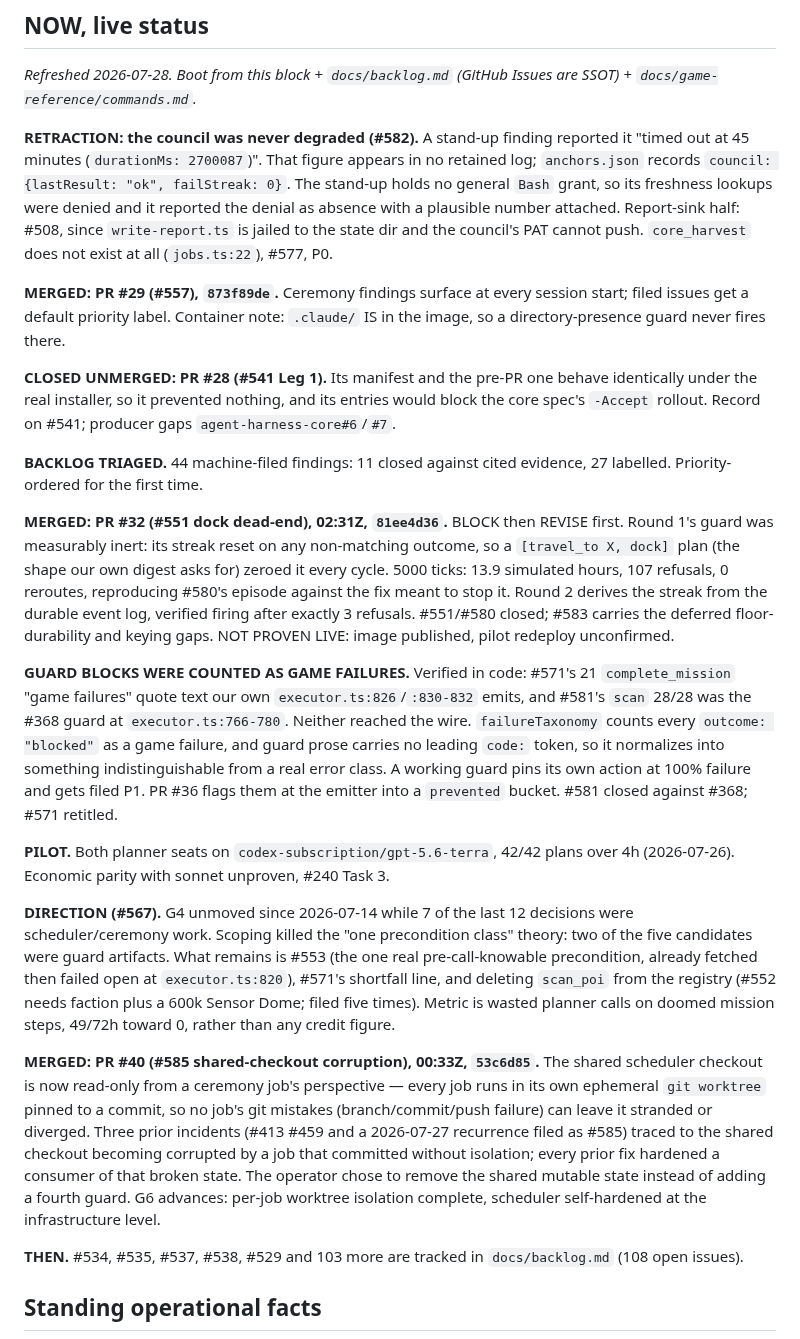
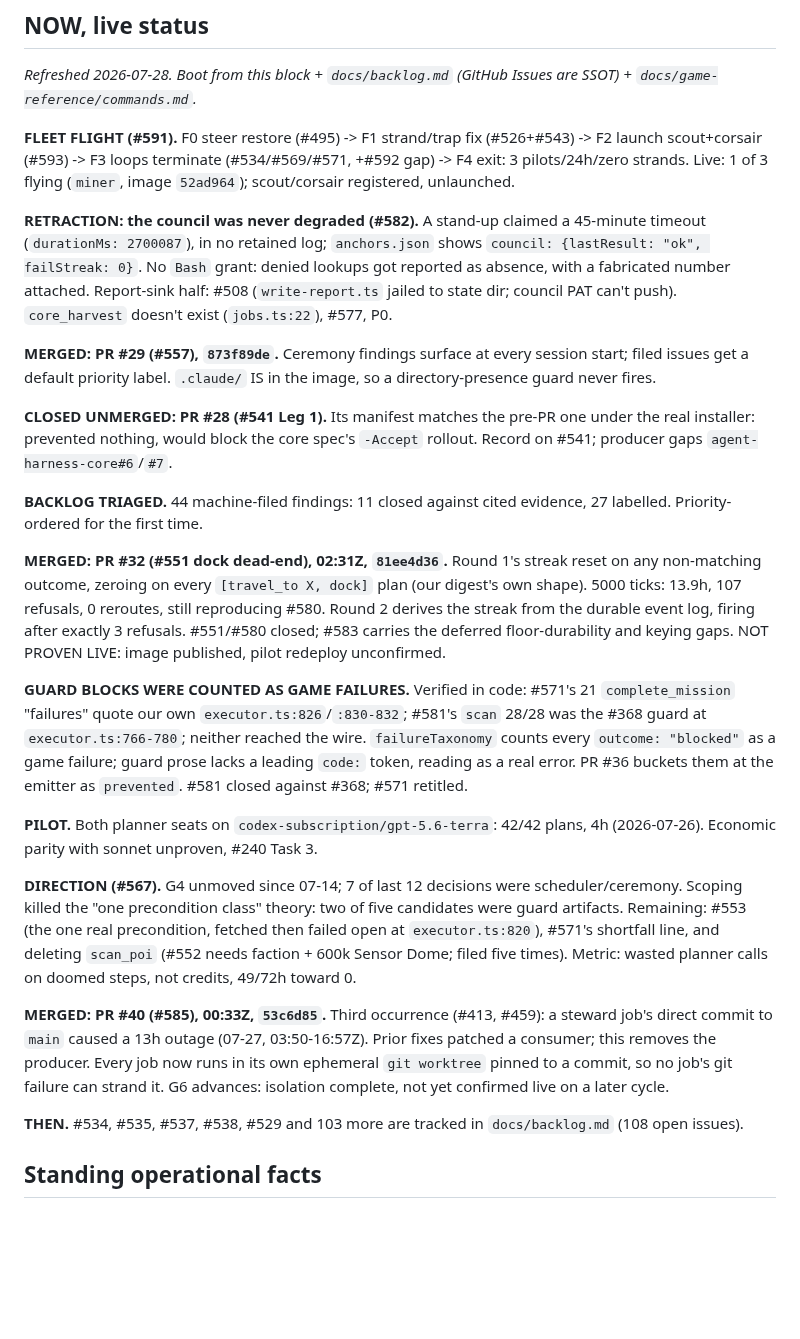
Before and after one commit to Cringely/spacemolt-harness, a Markdown page: docs/STATE.md, the part around the change. Rendered like a GitHub page; blank space fills up the shorter version.

Commit message:
fix(docs): trim NOW block under 500-word gate, add fleet-flight epic, drop em-dash
The steward job's PR #41 pushed the NOW block to 609 words while claiming
doc-size gate: green in its own EVIDENCE section. bun test test/doc-size.test.ts
actually failed at PR head (Expected: <= 500 / Received: 609). Trimmed narrative
and restated connective tissue only; every issue/PR number, sha, and receipt is
retained.

Also adds the fleet-flight epic (#591, gates F0-F4, live state: 1 of 3 pilots
flying) which the NOW block omitted despite being in-flight work created the
same day, and removes the em-dash at the old PR #40 bullet per the project's
writing-style rule (restructured the sentence, not swapped for another dash).

test/doc-size.test.ts now passes (NOW block: 500 words). Full suite (bun test)
and typecheck pass.

```diff
--- a/docs/STATE.md
+++ b/docs/STATE.md
@@ -10,23 +10,25 @@
 
 _Refreshed 2026-07-28. Boot from this block + `docs/backlog.md` (GitHub Issues are SSOT) + `docs/game-reference/commands.md`._
 
-**RETRACTION: the council was never degraded (#582).** A stand-up finding reported it "timed out at 45 minutes (`durationMs: 2700087`)". That figure appears in no retained log; `anchors.json` records `council: {lastResult: "ok", failStreak: 0}`. The stand-up holds no general `Bash` grant, so its freshness lookups were denied and it reported the denial as absence with a plausible number attached. Report-sink half: #508, since `write-report.ts` is jailed to the state dir and the council's PAT cannot push. `core_harvest` does not exist at all (`jobs.ts:22`), #577, P0.
+**FLEET FLIGHT (#591).** F0 steer restore (#495) -> F1 strand/trap fix (#526+#543) -> F2 launch scout+corsair (#593) -> F3 loops terminate (#534/#569/#571, +#592 gap) -> F4 exit: 3 pilots/24h/zero strands. Live: 1 of 3 flying (`miner`, image `52ad964`); scout/corsair registered, unlaunched.
 
-**MERGED: PR #29 (#557), `873f89de`.** Ceremony findings surface at every session start; filed issues get a default priority label. Container note: `.claude/` IS in the image, so a directory-presence guard never fires there.
+**RETRACTION: the council was never degraded (#582).** A stand-up claimed a 45-minute timeout (`durationMs: 2700087`), in no retained log; `anchors.json` shows `council: {lastResult: "ok", failStreak: 0}`. No `Bash` grant: denied lookups got reported as absence, with a fabricated number attached. Report-sink half: #508 (`write-report.ts` jailed to state dir; council PAT can't push). `core_harvest` doesn't exist (`jobs.ts:22`), #577, P0.
 
-**CLOSED UNMERGED: PR #28 (#541 Leg 1).** Its manifest and the pre-PR one behave identically under the real installer, so it prevented nothing, and its entries would block the core spec's `-Accept` rollout. Record on #541; producer gaps `agent-harness-core#6`/`#7`.
+**MERGED: PR #29 (#557), `873f89de`.** Ceremony findings surface at every session start; filed issues get a default priority label. `.claude/` IS in the image, so a directory-presence guard never fires.
+
+**CLOSED UNMERGED: PR #28 (#541 Leg 1).** Its manifest matches the pre-PR one under the real installer: prevented nothing, would block the core spec's `-Accept` rollout. Record on #541; producer gaps `agent-harness-core#6`/`#7`.
 
 **BACKLOG TRIAGED.** 44 machine-filed findings: 11 closed against cited evidence, 27 labelled. Priority-ordered for the first time.
 
-**MERGED: PR #32 (#551 dock dead-end), 02:31Z, `81ee4d36`.** BLOCK then REVISE first. Round 1's guard was measurably inert: its streak reset on any non-matching outcome, so a `[travel_to X, dock]` plan (the shape our own digest asks for) zeroed it every cycle. 5000 ticks: 13.9 simulated hours, 107 refusals, 0 reroutes, reproducing #580's episode against the fix meant to stop it. Round 2 derives the streak from the durable event log, verified firing after exactly 3 refusals. #551/#580 closed; #583 carries the deferred floor-durability and keying gaps. NOT PROVEN LIVE: image published, pilot redeploy unconfirmed.
+**MERGED: PR #32 (#551 dock dead-end), 02:31Z, `81ee4d36`.** Round 1's streak reset on any non-matching outcome, zeroing on every `[travel_to X, dock]` plan (our digest's own shape). 5000 ticks: 13.9h, 107 refusals, 0 reroutes, still reproducing #580. Round 2 derives the streak from the durable event log, firing after exactly 3 refusals. #551/#580 closed; #583 carries the deferred floor-durability and keying gaps. NOT PROVEN LIVE: image published, pilot redeploy unconfirmed.
 
-**GUARD BLOCKS WERE COUNTED AS GAME FAILURES.** Verified in code: #571's 21 `complete_mission` "game failures" quote text our own `executor.ts:826`/`:830-832` emits, and #581's `scan` 28/28 was the #368 guard at `executor.ts:766-780`. Neither reached the wire. `failureTaxonomy` counts every `outcome: "blocked"` as a game failure, and guard prose carries no leading `code:` token, so it normalizes into something indistinguishable from a real error class. A working guard pins its own action at 100% failure and gets filed P1. PR #36 flags them at the emitter into a `prevented` bucket. #581 closed against #368; #571 retitled.
+**GUARD BLOCKS WERE COUNTED AS GAME FAILURES.** Verified in code: #571's 21 `complete_mission` "failures" quote our own `executor.ts:826`/`:830-832`; #581's `scan` 28/28 was the #368 guard at `executor.ts:766-780`; neither reached the wire. `failureTaxonomy` counts every `outcome: "blocked"` as a game failure; guard prose lacks a leading `code:` token, reading as a real error. PR #36 buckets them at the emitter as `prevented`. #581 closed against #368; #571 retitled.
 
-**PILOT.** Both planner seats on `codex-subscription/gpt-5.6-terra`, 42/42 plans over 4h (2026-07-26). Economic parity with sonnet unproven, #240 Task 3.
+**PILOT.** Both planner seats on `codex-subscription/gpt-5.6-terra`: 42/42 plans, 4h (2026-07-26). Economic parity with sonnet unproven, #240 Task 3.
 
-**DIRECTION (#567).** G4 unmoved since 2026-07-14 while 7 of the last 12 decisions were scheduler/ceremony work. Scoping killed the "one precondition class" theory: two of the five candidates were guard artifacts. What remains is #553 (the one real pre-call-knowable precondition, already fetched then failed open at `executor.ts:820`), #571's shortfall line, and deleting `scan_poi` from the registry (#552 needs faction plus a 600k Sensor Dome; filed five times). Metric is wasted planner calls on doomed mission steps, 49/72h toward 0, rather than any credit figure.
+**DIRECTION (#567).** G4 unmoved since 07-14; 7 of last 12 decisions were scheduler/ceremony. Scoping killed the "one precondition class" theory: two of five candidates were guard artifacts. Remaining: #553 (the one real precondition, fetched then failed open at `executor.ts:820`), #571's shortfall line, and deleting `scan_poi` (#552 needs faction + 600k Sensor Dome; filed five times). Metric: wasted planner calls on doomed steps, not credits, 49/72h toward 0.
 
-**MERGED: PR #40 (#585 shared-checkout corruption), 00:33Z, `53c6d85`.** The shared scheduler checkout is now read-only from a ceremony job's perspective — every job runs in its own ephemeral `git worktree` pinned to a commit, so no job's git mistakes (branch/commit/push failure) can leave it stranded or diverged. Three prior incidents (#413 #459 and a 2026-07-27 recurrence filed as #585) traced to the shared checkout becoming corrupted by a job that committed without isolation; every prior fix hardened a consumer of that broken state. The operator chose to remove the shared mutable state instead of adding a fourth guard. G6 advances: per-job worktree isolation complete, scheduler self-hardened at the infrastructure level.
+**MERGED: PR #40 (#585), 00:33Z, `53c6d85`.** Third occurrence (#413, #459): a steward job's direct commit to `main` caused a 13h outage (07-27, 03:50-16:57Z). Prior fixes patched a consumer; this removes the producer. Every job now runs in its own ephemeral `git worktree` pinned to a commit, so no job's git failure can strand it. G6 advances: isolation complete, not yet confirmed live on a later cycle.
 
 **THEN.** #534, #535, #537, #538, #529 and 103 more are tracked in `docs/backlog.md` (108 open issues).
 
```
